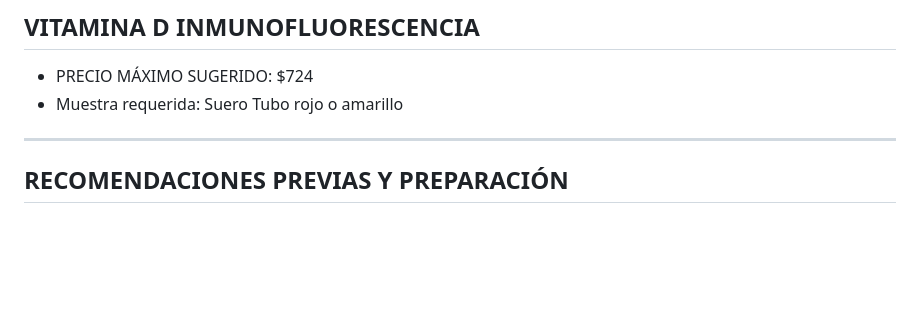
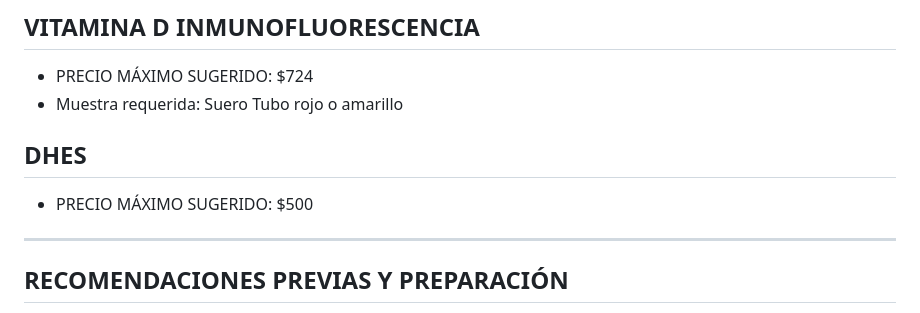
Before and after one commit to Quint4n4/Bot-Laboratorio-, a Markdown page: conocimiento.md, the part around the change. GitHub-like rendering; blank space fills up the shorter version.

Commit message:
Actualizar base de conocimiento con estudio DHES y mejoras en la generación de PDF

```diff
--- a/conocimiento.md
+++ b/conocimiento.md
@@ -848,6 +848,9 @@ INSTRUCCIÓN IMPORTANTE: Usa SIEMPRE el campo 'PRECIO MÁXIMO SUGERIDO' para cot
 - PRECIO MÁXIMO SUGERIDO: $724
 - Muestra requerida: Suero Tubo rojo o amarillo
 
+## DHES
+- PRECIO MÁXIMO SUGERIDO: $500
+
 
 
 ---
```
